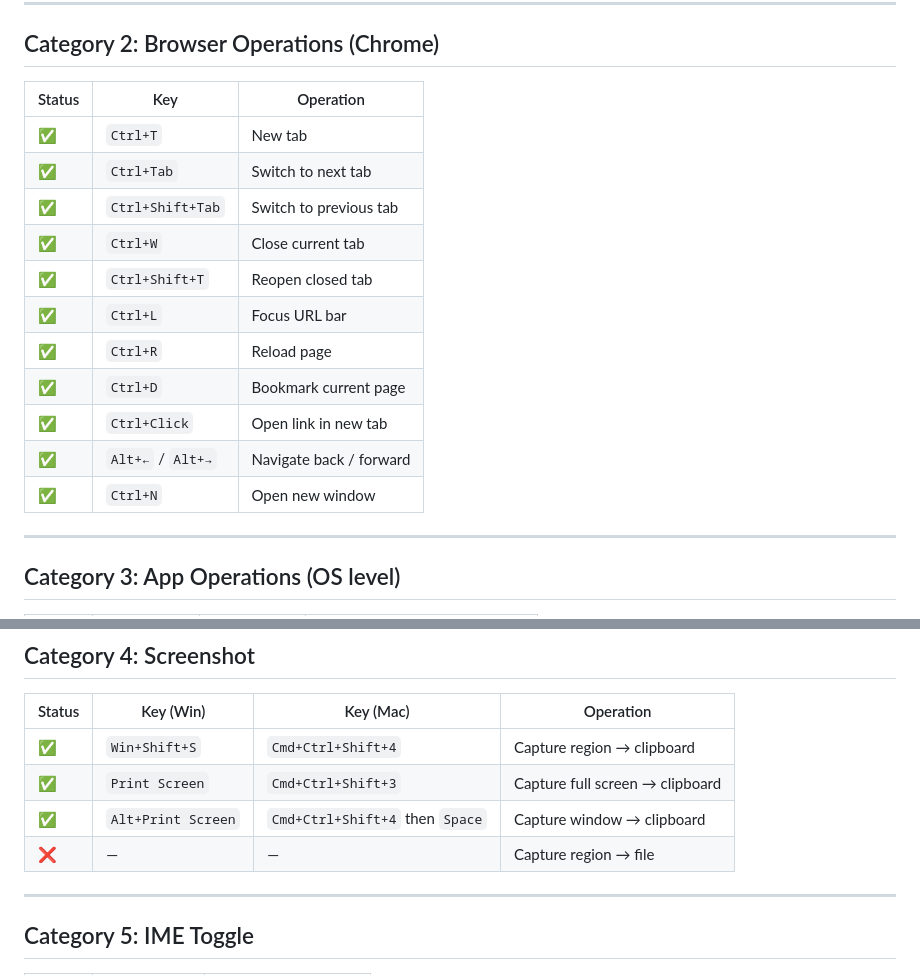
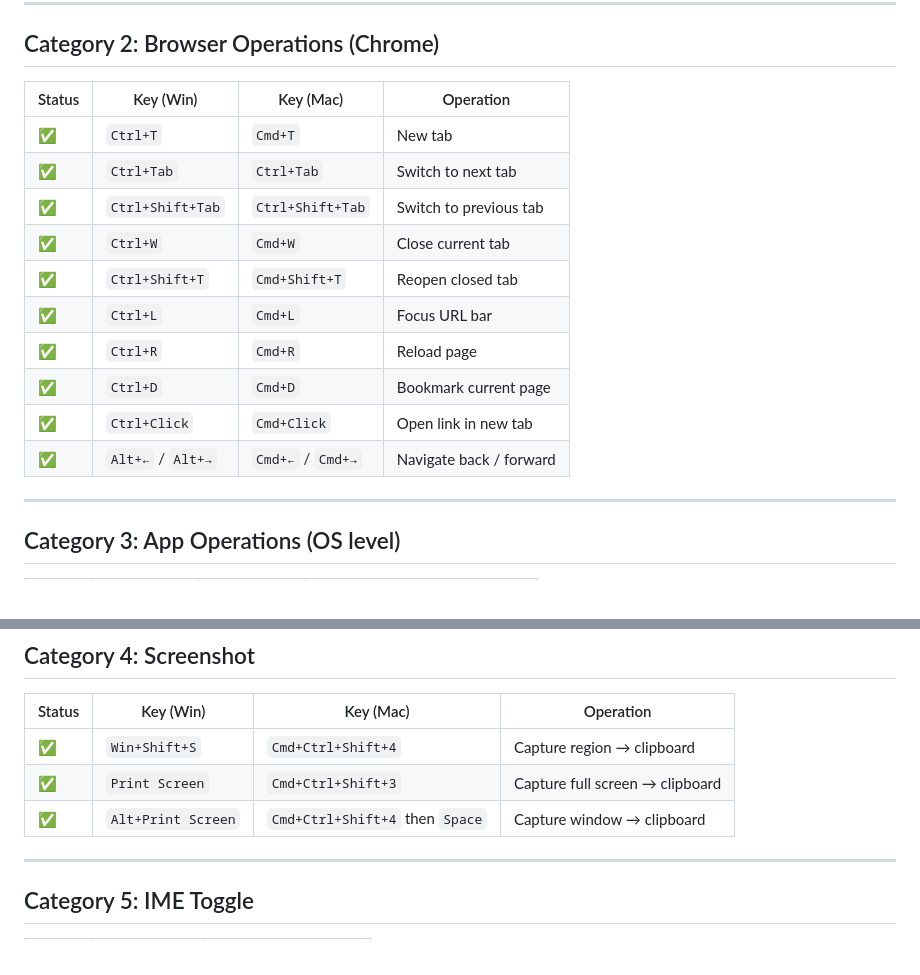
Before and after one commit to kiyohome/outputs, a Markdown page: cross-platform-key-bindings-with-hhkb/requirements.md, 2 parts joined by grey strips. GitHub-like rendering.

Commit message:
docs: add Mac keys to browser table, remove new window and file screenshot rows
- Browser table now has Win/Mac columns (consistent with App/Screenshot categories)
- Remove Ctrl+N (new window) from browser — covered by Category 3 App Operations
- Remove the ❌ file screenshot row from Category 4

Co-Authored-By: Claude Sonnet 4.6 <noreply@anthropic.com>

```diff
--- a/cross-platform-key-bindings-with-hhkb/requirements.md
+++ b/cross-platform-key-bindings-with-hhkb/requirements.md
@@ -107,19 +107,18 @@ Mark each operation with one of:
 
 ## Category 2: Browser Operations (Chrome)
 
-| Status | Key | Operation |
-|--------|-----|-----------|
-| ✅ | `Ctrl+T` | New tab |
-| ✅ | `Ctrl+Tab` | Switch to next tab |
-| ✅ | `Ctrl+Shift+Tab` | Switch to previous tab |
-| ✅ | `Ctrl+W` | Close current tab |
-| ✅ | `Ctrl+Shift+T` | Reopen closed tab |
-| ✅ | `Ctrl+L` | Focus URL bar |
-| ✅ | `Ctrl+R` | Reload page |
-| ✅ | `Ctrl+D` | Bookmark current page |
-| ✅ | `Ctrl+Click` | Open link in new tab |
-| ✅ | `Alt+←` / `Alt+→` | Navigate back / forward |
-| ✅ | `Ctrl+N` | Open new window |
+| Status | Key (Win) | Key (Mac) | Operation |
+|--------|-----------|-----------|-----------|
+| ✅ | `Ctrl+T` | `Cmd+T` | New tab |
+| ✅ | `Ctrl+Tab` | `Ctrl+Tab` | Switch to next tab |
+| ✅ | `Ctrl+Shift+Tab` | `Ctrl+Shift+Tab` | Switch to previous tab |
+| ✅ | `Ctrl+W` | `Cmd+W` | Close current tab |
+| ✅ | `Ctrl+Shift+T` | `Cmd+Shift+T` | Reopen closed tab |
+| ✅ | `Ctrl+L` | `Cmd+L` | Focus URL bar |
+| ✅ | `Ctrl+R` | `Cmd+R` | Reload page |
+| ✅ | `Ctrl+D` | `Cmd+D` | Bookmark current page |
+| ✅ | `Ctrl+Click` | `Cmd+Click` | Open link in new tab |
+| ✅ | `Alt+←` / `Alt+→` | `Cmd+←` / `Cmd+→` | Navigate back / forward |
 
 ---
 
@@ -142,7 +141,6 @@ Mark each operation with one of:
 | ✅ | `Win+Shift+S` | `Cmd+Ctrl+Shift+4` | Capture region → clipboard |
 | ✅ | `Print Screen` | `Cmd+Ctrl+Shift+3` | Capture full screen → clipboard |
 | ✅ | `Alt+Print Screen` | `Cmd+Ctrl+Shift+4` then `Space` | Capture window → clipboard |
-| ❌ | — | — | Capture region → file |
 
 ---
 
```
